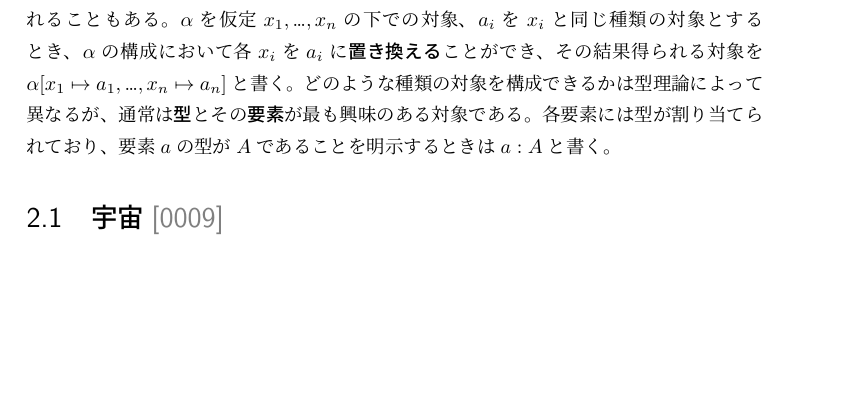
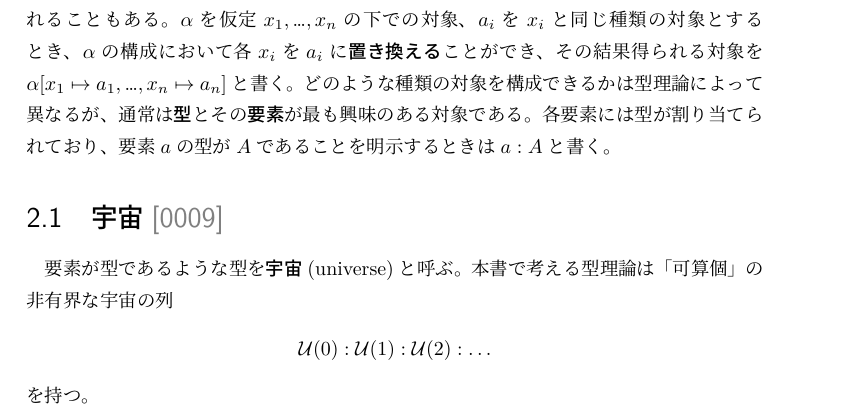
Before and after one commit to uemurax/hott-ja, a LaTeX book (src/index.tex, which reads src/my-command.sty, src/my-math.sty, src/node-0009-universe.tex): part of page 11 of 27, cut so that both start at the same text, the shorter picture padded with empty space. Compiled offline with LuaLaTeX.

Commit message:
overview of universes

```diff
--- a/src/my-command.sty
+++ b/src/my-command.sty
@@ -1,4 +1,9 @@
+\usepackage{amsmath,amssymb}
+
 \newcommand{\myElemOf}{:}
 \newcommand{\myDefEq}{\noexpand\equiv}
 \newcommand{\mySubstParen}[1]{[#1]}
 \newcommand{\mySubst}{\noexpand\mapsto}
+\newcommand{\myUniverse}{\noexpand\mathcal{U}}
+\newcommand{\myAppParen}[1]{(#1)}
+\newcommand{\myDots}{\noexpand\dots}
--- a/src/my-math.sty
+++ b/src/my-math.sty
@@ -1,3 +1,7 @@
+\usepackage{xparse}
+
 \newcommand{\myInlineMath}[1]{\edef\myInlineMath@tmp@expression{{#1}}\expandafter\myInlineMath@raw\myInlineMath@tmp@expression}
 
+\NewDocumentEnvironment{myDisplayMath}{+b}{\begin{center}\myInlineMath{#1}}{\end{center}}
+
 \newcommand{\myInlineMath@raw}[1]{\(#1\)}
--- a/src/node-0009-universe.tex
+++ b/src/node-0009-universe.tex
@@ -4,4 +4,14 @@
 
 \mySection{0009}{宇宙}
 
+要素が型であるような型を\myNewTerm[うちゅう]{宇宙}(universe)と呼ぶ。
+本書で考える型理論は「可算個」の非有界な宇宙の列
+\begin{myDisplayMath}
+  \myUniverse\myAppParen{0} \myElemOf
+  \myUniverse\myAppParen{1} \myElemOf
+  \myUniverse\myAppParen{2} \myElemOf
+  \myDots
+\end{myDisplayMath}
+を持つ。
+
 \end{document}
```
